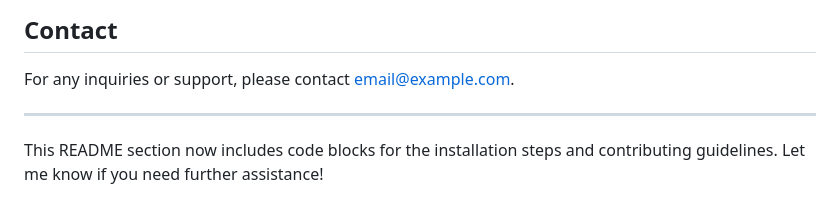
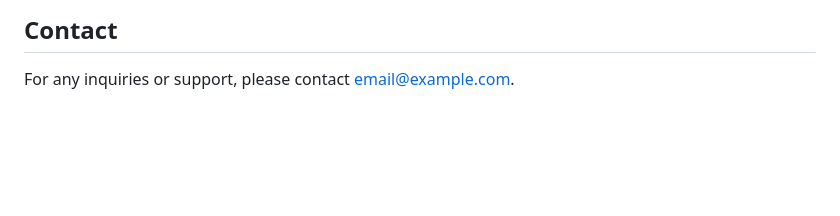
Before and after one commit to ThanhBinh101/M4POWERPUFF, a Markdown page: README.md, the part around the change. Drawn GitHub-style; blank space fills up the shorter version.

```diff
--- a/README.md
+++ b/README.md
@@ -68,7 +68,3 @@ This project is licensed under the MIT License - see the [LICENSE](LICENSE) file
 
 ## Contact
 For any inquiries or support, please contact [email@example.com](binh.nguyendangthanh@hcmut.edu.vn).
-
----
-
-This README section now includes code blocks for the installation steps and contributing guidelines. Let me know if you need further assistance!
```
